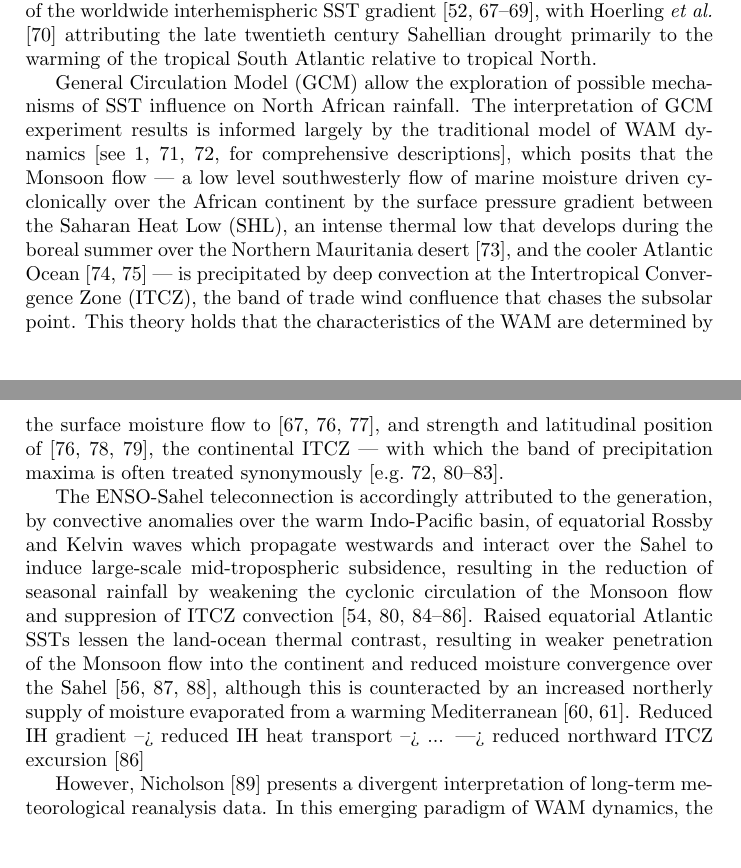
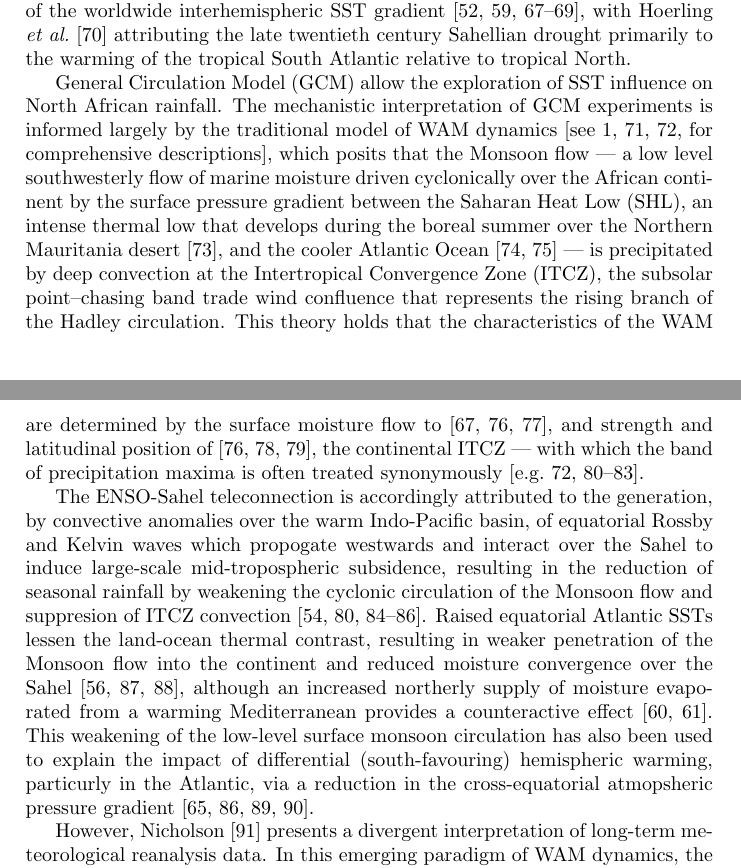
Before and after one commit to stainbank/abrupt-WAM, a LaTeX document (abrupt-WAM.tex): two parts of pages 2 and 3 of 9, joined at a grey line, cut so that both start at the same text, the shorter picture padded with empty space. Compiled offline with pdfLaTeX.

Commit message:
Describe low-level mechanism of reduced IH SST gradient

```diff
--- a/abrupt-WAM.tex
+++ b/abrupt-WAM.tex
@@ -40,15 +40,16 @@ A strong correlation between North African rainfall patterns and global sea surf
 Briefly, a more southward (northward) monsoon position, with weaker (stronger) precipitation over the Sahel, appears to be driven by warmer (colder) SSTs in tropical eastern Pacific \parencite{rowell1995variability, fontaine1996sea, rowell2001teleconnections, janicot2001summer, giannini2003oceanic} and Indian \parencite{rowell1995variability, fontaine1996sea, bader2003impact, giannini2003oceanic} oceans, revealing the fingerprint of the El Ni\~{n}o Southern Oscillation (ENSO) on African climate \parencite{janowiak1988investigation, rowell1995variability, ward1998diagnosis}.
 Warming of the Mediterranean Sea has a clear positive impact on rainfall in the Sahel \parencite{rowell2003impact, gaetani2010influence, fontaine2010impacts}, while the influence of Atlantic variability is more complex.
 Drought is intensified by increased SSTs in the Gulf of Guinea during peak years of the Atlantic Ni\~{n}o \parencite{lamb1978case, bah1987towards, rowell1995variability, fontaine1996sea, ward1998diagnosis, giannini2003oceanic}, whereas low frequency analyses show positive correlation between rainfall and warm phases of the Atlantic Multidecadal Oscillation (AMO) \parencite{zhang2006impact, martin2014impact}.
-The latter relationship appears to be integral to the strong climate variability forcing of the worldwide interhemispheric SST gradient \parencite{folland1986sahel, lamb1978large, rowell1995variability, fontaine1998evolution}, with \citeauthor{hoerling2006detection} \parencite{hoerling2006detection} attributing the late twentieth century Sahellian drought primarily to the warming of the tropical South Atlantic relative to tropical North.
+The latter relationship appears to be integral to the strong climate variability forcing of the worldwide interhemispheric SST gradient \parencite{folland1986sahel, lamb1978large, rowell1995variability, fontaine1998evolution, ward1998diagnosis}, with \citeauthor{hoerling2006detection} \parencite{hoerling2006detection} attributing the late twentieth century Sahellian drought primarily to the warming of the tropical South Atlantic relative to tropical North.
 
-General Circulation Model (GCM) allow the exploration of possible mechanisms of SST influence on North African rainfall.
-The interpretation of GCM experiment results is informed largely by the traditional model of WAM dynamics \parencite[see][for comprehensive descriptions]{sultan2000abrupt, sultan2003west2, ramel2006northward}, which posits that the Monsoon flow --- a low level southwesterly flow of marine moisture driven cyclonically over the African continent by the surface pressure gradient between the Saharan Heat Low (SHL), an intense thermal low that develops during the boreal summer over the Northern Mauritania desert \parencite{engelstaedter2015saharan}, and the cooler Atlantic Ocean \parencite{hall2006dynamics, grams2010atlantic} --- is precipitated by deep convection at the Intertropical Convergence Zone (ITCZ), the band of trade wind confluence that chases the subsolar point.
+General Circulation Model (GCM) allow the exploration of SST influence on North African rainfall.
+The mechanistic interpretation of GCM experiments is informed largely by the traditional model of WAM dynamics \parencite[see][for comprehensive descriptions]{sultan2000abrupt, sultan2003west2, ramel2006northward}, which posits that the Monsoon flow --- a low level southwesterly flow of marine moisture driven cyclonically over the African continent by the surface pressure gradient between the Saharan Heat Low (SHL), an intense thermal low that develops during the boreal summer over the Northern Mauritania desert \parencite{engelstaedter2015saharan}, and the cooler Atlantic Ocean \parencite{hall2006dynamics, grams2010atlantic} --- is precipitated by deep convection at the Intertropical Convergence Zone (ITCZ), the subsolar point--chasing band trade wind confluence that represents the rising branch of the Hadley circulation.
 This theory holds that the characteristics of the WAM are determined by the surface moisture flow to \parencite{folland1986sahel, sultan2003west1, hagos2007dynamics}, and strength and latitudinal position of \parencite{janicot1998west, damato1998characteristics, sultan2003west1}, the continental ITCZ --- with which the band of precipitation maxima is often treated synonymously \parencite[e.g.][]{shinoda1994tropical, ba1995satellite, ramel2006northward, braconnot2007results, peyrille2016annual}.
 
-The ENSO-Sahel teleconnection is accordingly attributed to the generation, by convective anomalies over the warm Indo-Pacific basin, of equatorial Rossby and Kelvin waves which propagate westwards and interact over the Sahel to induce large-scale mid-tropospheric subsidence, resulting in the reduction of seasonal rainfall by weakening the cyclonic circulation of the Monsoon flow and suppresion of ITCZ convection \parencite{shinoda1994tropical, goddard1999importance, rowell2001teleconnections, janicot2001intra, lu2005oceanic}.
-Raised equatorial Atlantic SSTs lessen the land-ocean thermal contrast, resulting in weaker penetration of the Monsoon flow into the continent and reduced moisture convergence over the Sahel \parencite{vizy2002development, giannini2003oceanic, losada2010multi}, although this is counteracted by an increased northerly supply of moisture evaporated from a warming Mediterranean \parencite{rowell2003impact, gaetani2010influence}.
-Reduced IH gradient --> reduced IH heat transport --> ... ---> reduced northward ITCZ excursion \parencite{lu2005oceanic}
+The ENSO-Sahel teleconnection is accordingly attributed to the generation, by convective anomalies over the warm Indo-Pacific basin, of equatorial Rossby and Kelvin waves which propogate westwards and interact over the Sahel to induce large-scale mid-tropospheric subsidence, resulting in the reduction of seasonal rainfall by weakening the cyclonic circulation of the Monsoon flow and suppresion of ITCZ convection \parencite{shinoda1994tropical, goddard1999importance, rowell2001teleconnections, janicot2001intra, lu2005oceanic}.
+Raised equatorial Atlantic SSTs lessen the land-ocean thermal contrast, resulting in weaker penetration of the Monsoon flow into the continent and reduced moisture convergence over the Sahel \parencite{vizy2002development, giannini2003oceanic, losada2010multi}, although an increased northerly supply of moisture evaporated from a warming Mediterranean provides a counteractive effect \parencite{rowell2003impact, gaetani2010influence}.
+This weakening of the low-level surface monsoon circulation has also been used to explain the impact of differential (south-favouring) hemispheric warming, particurly in the Atlantic, via a reduction in the cross-equatorial atmopsheric pressure gradient \parencite{lu2005oceanic, chung2007relationship, biasutti2006robust, zhang2006impact}.
+% Although an alternative proposed mechanism includes ... --> energetic reogranisation of Hadley Cell circulation -->  Equatorword ITCZ
 % Pertubations are enhanced by land surface feedbacks \parencite{giannini2003oceanic}
 % Warmer tropical Atlantic SSTs --> Northward ITCZ shift. (ward1998diagnosis)
 % Some moisture is zonal, some meridional \parencite{fontaine2003atmospheric, }
```
Also changed, not shown: references.bib (+20 -0 lines).
